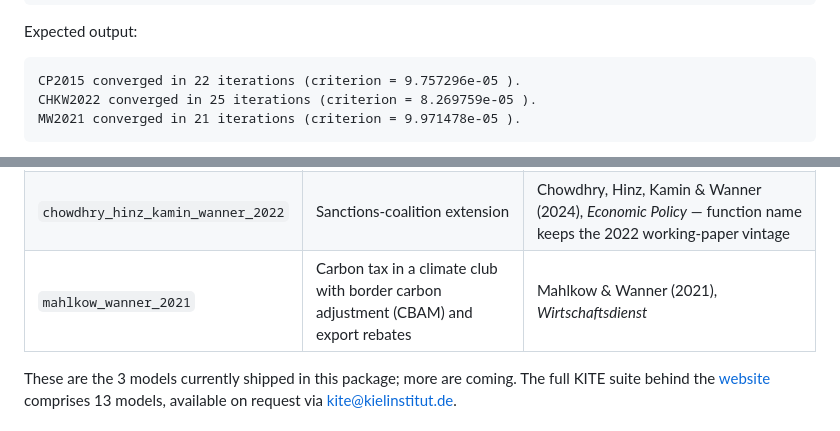
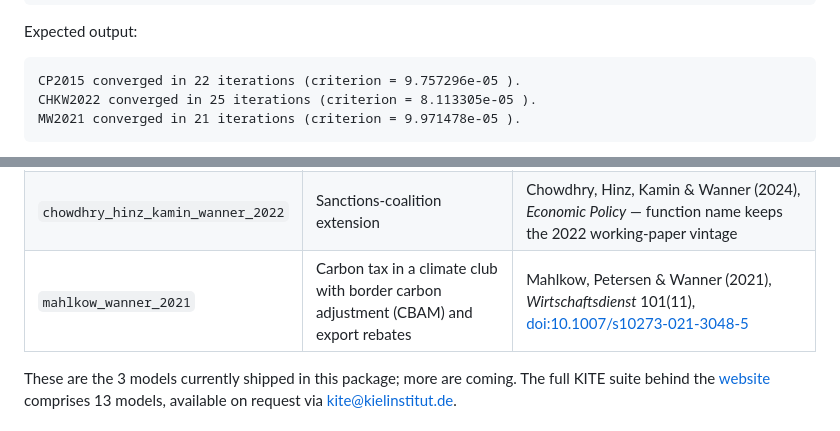
Before and after one commit to julianhinz/KITE, a Markdown page: README.md, 2 parts joined by grey strips. Rendered like a GitHub page.

Commit message:
README: current CHKW expected output; full MW2021 reference

````diff
--- a/README.md
+++ b/README.md
@@ -42,7 +42,7 @@ Expected output:
 
 ```
 CP2015 converged in 22 iterations (criterion = 9.757296e-05 ).
-CHKW2022 converged in 25 iterations (criterion = 8.269759e-05 ).
+CHKW2022 converged in 25 iterations (criterion = 8.113305e-05 ).
 MW2021 converged in 21 iterations (criterion = 9.971478e-05 ).
 ```
 
@@ -59,7 +59,7 @@ converts them with a warning.
 |---|---|---|
 | `caliendo_parro_2015` | Multi-sector Ricardian model with input–output linkages | Caliendo & Parro (2015), *Review of Economic Studies* |
 | `chowdhry_hinz_kamin_wanner_2022` | Sanctions-coalition extension | Chowdhry, Hinz, Kamin & Wanner (2024), *Economic Policy* — function name keeps the 2022 working-paper vintage |
-| `mahlkow_wanner_2021` | Carbon tax in a climate club with border carbon adjustment (CBAM) and export rebates | Mahlkow & Wanner (2021), *Wirtschaftsdienst* |
+| `mahlkow_wanner_2021` | Carbon tax in a climate club with border carbon adjustment (CBAM) and export rebates | Mahlkow, Petersen & Wanner (2021), *Wirtschaftsdienst* 101(11), [doi:10.1007/s10273-021-3048-5](https://doi.org/10.1007/s10273-021-3048-5) |
 
 These are the 3 models currently shipped in this package; more are
 coming. The full KITE suite behind the [website](https://kite-model.org)
````
